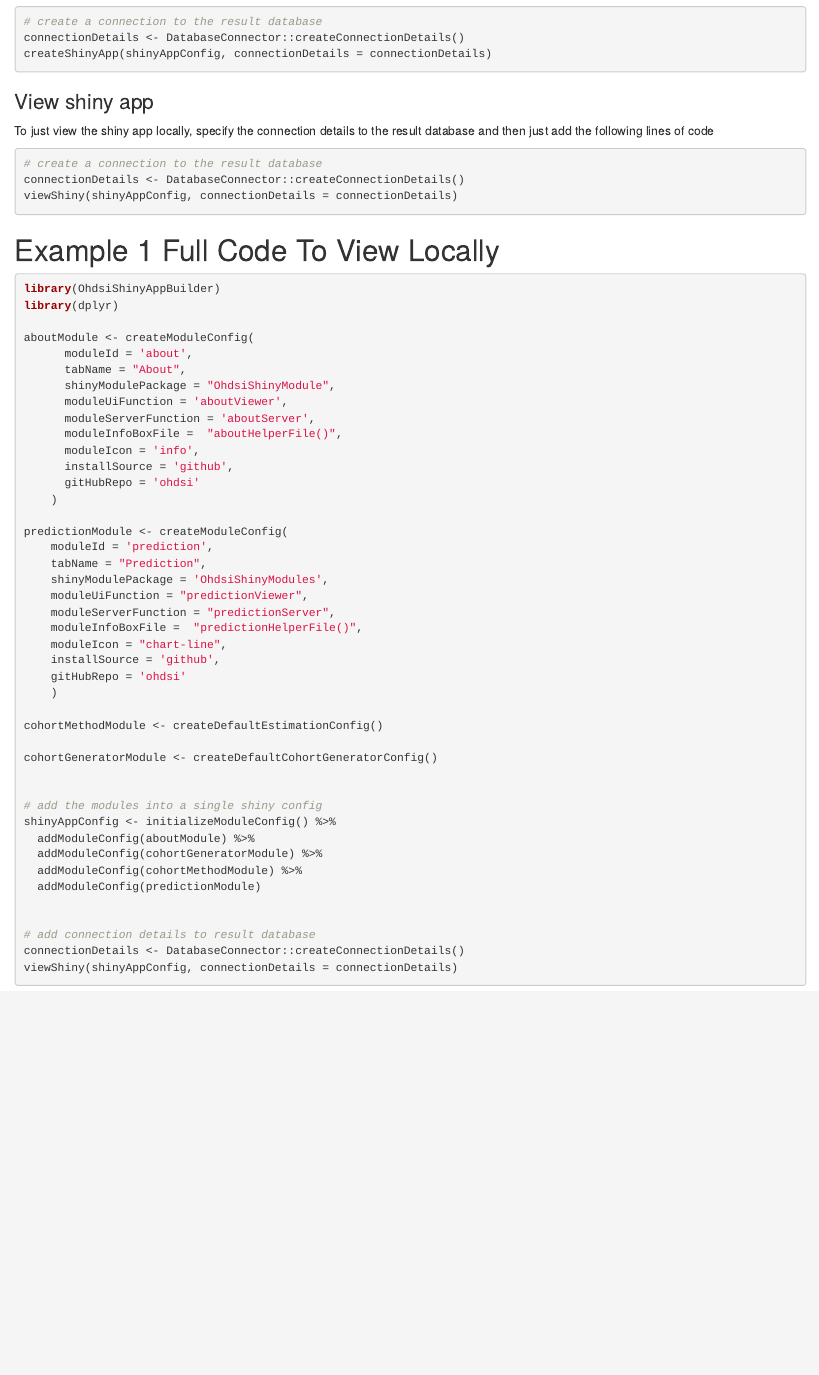
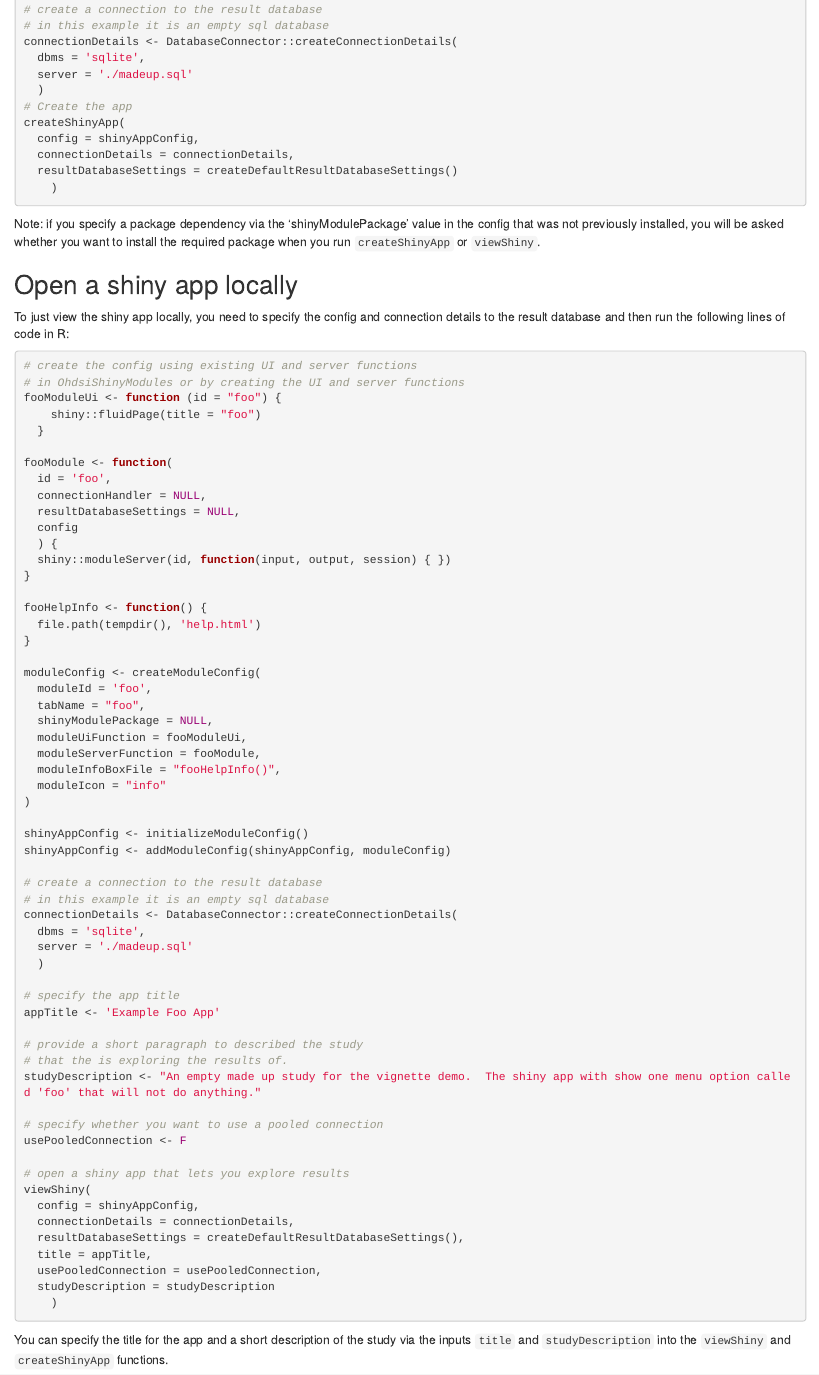
Before and after one commit to OHDSI/OhdsiShinyAppBuilder, an R Markdown document (vignettes/shinyAppModules.Rmd): the page in a window 1100 px wide, from 2770 px down before the commit and from 3550 px down after it, so that both start at the same text. Rendered offline with R 4.5, knitr and Pandoc, with nearby package versions.

Commit message:
updating description and vignette
updating description and vignette

````diff
--- a/vignettes/shinyAppModules.Rmd
+++ b/vignettes/shinyAppModules.Rmd
@@ -157,64 +192,81 @@ To run the shiny app on a shiny server, specify the connection details to the re
 # create a connection to the result database
-connectionDetails <- DatabaseConnector::createConnectionDetails()
-createShinyApp(shinyAppConfig, connectionDetails = connectionDetails)
+# in this example it is an empty sql database
+connectionDetails <- DatabaseConnector::createConnectionDetails(
+  dbms = 'sqlite',
+  server = './madeup.sql'
+  )
+# Create the app
+createShinyApp(
+  config = shinyAppConfig,
+  connectionDetails = connectionDetails,
+  resultDatabaseSettings = createDefaultResultDatabaseSettings()
+    )
 ```
 
+Note: if you specify a package dependency via the 'shinyModulePackage' value in the config that was not previously installed, you will be asked whether you want to install the required package when you run `createShinyApp` or `viewShiny`.
 
-### View shiny app
+## Open a shiny app locally
 
-To just view the shiny app locally, specify the connection details to the result database and then just add the following lines of code
+To just view the shiny app locally, you need to specify the config and connection details to the result database and then run the following lines of code in R:
 
 ```{r eval=FALSE}
+# create the config using existing UI and server functions
+# in OhdsiShinyModules or by creating the UI and server functions
+fooModuleUi <- function (id = "foo") {
+    shiny::fluidPage(title = "foo")
+  }
+
+fooModule <- function(
+  id = 'foo',
+  connectionHandler = NULL,
+  resultDatabaseSettings = NULL,
+  config
+  ) {
+  shiny::moduleServer(id, function(input, output, session) { })
+}
+
+fooHelpInfo <- function() {
+  file.path(tempdir(), 'help.html')
+}
+
+moduleConfig <- createModuleConfig(
+  moduleId = 'foo',
+  tabName = "foo",
+  shinyModulePackage = NULL,
+  moduleUiFunction = fooModuleUi,
+  moduleServerFunction = fooModule,
+  moduleInfoBoxFile = "fooHelpInfo()",
+  moduleIcon = "info"
+)
+
+shinyAppConfig <- initializeModuleConfig()
+shinyAppConfig <- addModuleConfig(shinyAppConfig, moduleConfig)
+
 # create a connection to the result database
-connectionDetails <- DatabaseConnector::createConnectionDetails()
-viewShiny(shinyAppConfig, connectionDetails = connectionDetails)
+# in this example it is an empty sql database
+connectionDetails <- DatabaseConnector::createConnectionDetails(
+  dbms = 'sqlite',
+  server = './madeup.sql'
+  )
+
+# specify the app title
+appTitle <- 'Example Foo App'
+
+# provide a short paragraph to described the study
+# that the is exploring the results of.
+studyDescription <- "An empty made up study for the vignette demo.  The shiny app with show one menu option called 'foo' that will not do anything."
+
+# specify whether you want to use a pooled connection
+usePooledConnection <- F
+
+# open a shiny app that lets you explore results
+viewShiny(
+  config = shinyAppConfig,
+  connectionDetails = connectionDetails,
+  resultDatabaseSettings = createDefaultResultDatabaseSettings(),
+  title = appTitle,
+  usePooledConnection = usePooledConnection,
+  studyDescription = studyDescription
+    )
 ```
-
-# Example 1 Full Code To View Locally
-
-```{r eval=FALSE}
-library(OhdsiShinyAppBuilder)
-library(dplyr)
-
-aboutModule <- createModuleConfig(
-      moduleId = 'about',
-      tabName = "About",
-      shinyModulePackage = "OhdsiShinyModule",
-      moduleUiFunction = 'aboutViewer',
-      moduleServerFunction = 'aboutServer',
-      moduleInfoBoxFile =  "aboutHelperFile()",
-      moduleIcon = 'info',
-      installSource = 'github',
-      gitHubRepo = 'ohdsi'
-    )
-
-predictionModule <- createModuleConfig(
-    moduleId = 'prediction',
-    tabName = "Prediction",
-    shinyModulePackage = 'OhdsiShinyModules',
-    moduleUiFunction = "predictionViewer",
-    moduleServerFunction = "predictionServer",
-    moduleInfoBoxFile =  "predictionHelperFile()",
-    moduleIcon = "chart-line",
-    installSource = 'github',
-    gitHubRepo = 'ohdsi'
-    )
-
-cohortMethodModule <- createDefaultEstimationConfig()
-
-cohortGeneratorModule <- createDefaultCohortGeneratorConfig()
-
-
-# add the modules into a single shiny config
-shinyAppConfig <- initializeModuleConfig() %>%
-  addModuleConfig(aboutModule) %>%
-  addModuleConfig(cohortGeneratorModule) %>%
-  addModuleConfig(cohortMethodModule) %>%
-  addModuleConfig(predictionModule)
-
-
-# add connection details to result database
-connectionDetails <- DatabaseConnector::createConnectionDetails()
-viewShiny(shinyAppConfig, connectionDetails = connectionDetails)
-
-```
+You can specify the title for the app and a short description of the study via the inputs `title` and `studyDescription` into the `viewShiny` and `createShinyApp` functions.
````
Also changed, not shown: R/server.R (+10 -0 lines), extras/PackageMaintenance.R (+0 -6 lines), docs/pkgdown.yml, vignettes/shinyAppModules.Rmd (63 more changed lines), 31 other files.
